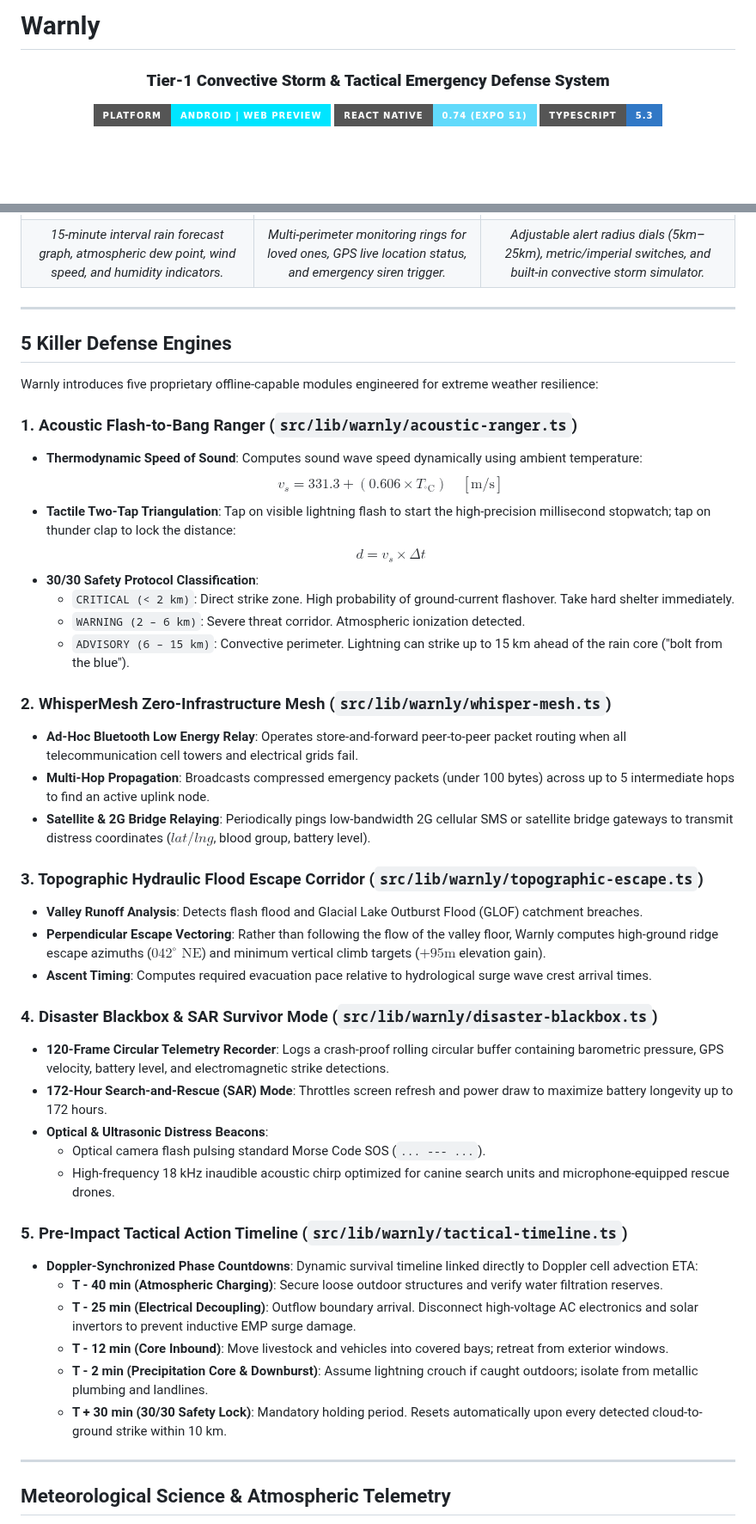
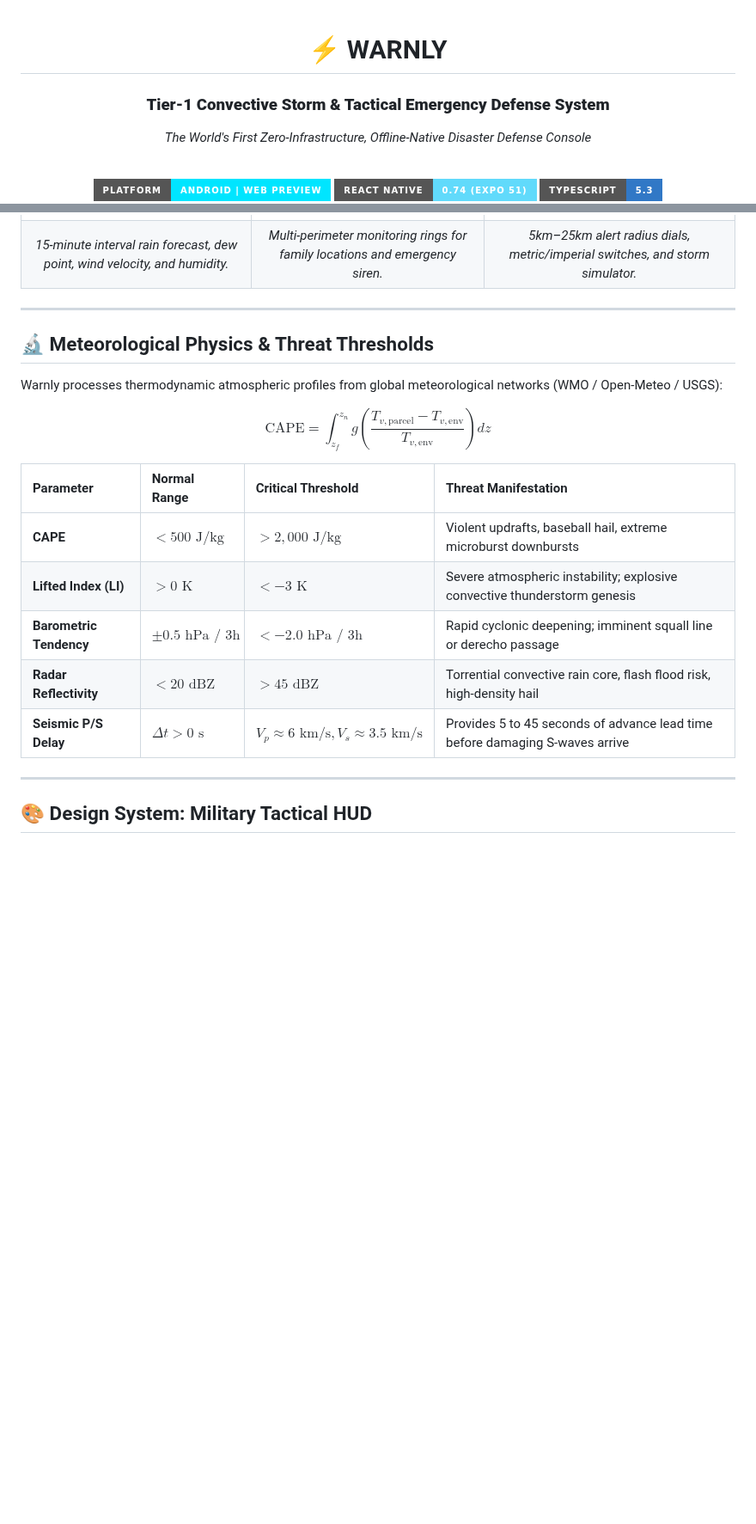
Before and after one commit to krishivjoshi219-collab/Warnly, a Markdown page: README.md, 2 parts joined by grey strips. Shown at 86% size. Rendered like a GitHub page; badges without logos; blank space fills up the shorter version.

```diff
--- a/README.md
+++ b/README.md
@@ -1,8 +1,10 @@
-# Warnly
-
 <div align="center">
 
+# ⚡ WARNLY
 ### **Tier-1 Convective Storm & Tactical Emergency Defense System**
+*The World's First Zero-Infrastructure, Offline-Native Disaster Defense Console*
+
+<br/>
 
 [![Platform](https://img.shields.io/badge/Platform-Android%20%7C%20Web%20Preview-00E5FF?style=for-the-badge&logo=android)](https://github.com/krishivjoshi219-collab/Warnly)
 [![React Native](https://img.shields.io/badge/React%20Native-0.74%20(Expo%2051)-61DAFB?style=for-the-badge&logo=react)](https://reactnative.dev)
@@ -48,51 +131,26 @@ All screenshots below were captured live on a physical Android test device runni
 | :---: | :---: | :---: |
 | <img src="docs/screenshots/07_weather_console.png" width="270" alt="Weather Console" /> | <img src="docs/screenshots/08_family_shield.png" width="270" alt="Family Shield" /> | <img src="docs/screenshots/09_settings_config.png" width="270" alt="Settings & Config" /> |
-| *15-minute interval rain forecast graph, atmospheric dew point, wind speed, and humidity indicators.* | *Multi-perimeter monitoring rings for loved ones, GPS live location status, and emergency siren trigger.* | *Adjustable alert radius dials (5km–25km), metric/imperial switches, and built-in convective storm simulator.* |
+| *15-minute interval rain forecast, dew point, wind velocity, and humidity.* | *Multi-perimeter monitoring rings for family locations and emergency siren.* | *5km–25km alert radius dials, metric/imperial switches, and storm simulator.* |
 
 </div>
 
 ---
 
-## 5 Killer Defense Engines
+## 🔬 Meteorological Physics & Threat Thresholds
 
-Warnly introduces five proprietary offline-capable modules engineered for extreme weather resilience:
+Warnly processes thermodynamic atmospheric profiles from global meteorological networks (WMO / Open-Meteo / USGS):
 
-### 1. Acoustic Flash-to-Bang Ranger (`src/lib/warnly/acoustic-ranger.ts`)
-- **Thermodynamic Speed of Sound**: Computes sound wave speed dynamically using ambient temperature:
-  $$v_s = 331.3 + (0.606 \times T_{^{\circ}\text{C}}) \quad [\text{m/s}]$$
-- **Tactile Two-Tap Triangulation**: Tap on visible lightning flash to start the high-precision millisecond stopwatch; tap on thunder clap to lock the distance:
-  $$d = v_s \times \Delta t$$
-- **30/30 Safety Protocol Classification**:
-  - `CRITICAL (< 2 km)`: Direct strike zone. High probability of ground-current flashover. Take hard shelter immediately.
-  - `WARNING (2 – 6 km)`: Severe threat corridor. Atmospheric ionization detected.
-  - `ADVISORY (6 – 15 km)`: Convective perimeter. Lightning can strike up to 15 km ahead of the rain core ("bolt from the blue").
+$$\text{CAPE} = \int_{z_f}^{z_n} g \left( \frac{T_{v, \text{parcel}} - T_{v, \text{env}}}{T_{v, \text{env}}} \right) dz$$
 
-### 2. WhisperMesh Zero-Infrastructure Mesh (`src/lib/warnly/whisper-mesh.ts`)
-- **Ad-Hoc Bluetooth Low Energy Relay**: Operates store-and-forward peer-to-peer packet routing when all telecommunication cell towers and electrical grids fail.
-- **Multi-Hop Propagation**: Broadcasts compressed emergency packets (under 100 bytes) across up to 5 intermediate hops to find an active uplink node.
-- **Satellite & 2G Bridge Relaying**: Periodically pings low-bandwidth 2G cellular SMS or satellite bridge gateways to transmit distress coordinates ($lat/lng$, blood group, battery level).
-
-### 3. Topographic Hydraulic Flood Escape Corridor (`src/lib/warnly/topographic-escape.ts`)
-- **Valley Runoff Analysis**: Detects flash flood and Glacial Lake Outburst Flood (GLOF) catchment breaches.
-- **Perpendicular Escape Vectoring**: Rather than following the flow of the valley floor, Warnly computes high-ground ridge escape azimuths ($042^{\circ}\text{ NE}$) and minimum vertical climb targets ($+95\text{m}$ elevation gain).
-- **Ascent Timing**: Computes required evacuation pace relative to hydrological surge wave crest arrival times.
-
-### 4. Disaster Blackbox & SAR Survivor Mode (`src/lib/warnly/disaster-blackbox.ts`)
-- **120-Frame Circular Telemetry Recorder**: Logs a crash-proof rolling circular buffer containing barometric pressure, GPS velocity, battery level, and electromagnetic strike detections.
-- **172-Hour Search-and-Rescue (SAR) Mode**: Throttles screen refresh and power draw to maximize battery longevity up to 172 hours.
-- **Optical & Ultrasonic Distress Beacons**:
-  - Optical camera flash pulsing standard Morse Code SOS (`... --- ...`).
-  - High-frequency 18 kHz inaudible acoustic chirp optimized for canine search units and microphone-equipped rescue drones.
-
-### 5. Pre-Impact Tactical Action Timeline (`src/lib/warnly/tactical-timeline.ts`)
-- **Doppler-Synchronized Phase Countdowns**: Dynamic survival timeline linked directly to Doppler cell advection ETA:
-  - **T - 40 min (Atmospheric Charging)**: Secure loose outdoor structures and verify water filtration reserves.
-  - **T - 25 min (Electrical Decoupling)**: Outflow boundary arrival. Disconnect high-voltage AC electronics and solar invertors to prevent inductive EMP surge damage.
-  - **T - 12 min (Core Inbound)**: Move livestock and vehicles into covered bays; retreat from exterior windows.
-  - **T - 2 min (Precipitation Core & Downburst)**: Assume lightning crouch if caught outdoors; isolate from metallic plumbing and landlines.
-  - **T + 30 min (30/30 Safety Lock)**: Mandatory holding period. Resets automatically upon every detected cloud-to-ground strike within 10 km.
+| Parameter | Normal Range | Critical Threshold | Threat Manifestation |
+| :--- | :--- | :--- | :--- |
+| **CAPE** | $< 500\text{ J/kg}$ | **$> 2,000\text{ J/kg}$** | Violent updrafts, baseball hail, extreme microburst downbursts |
+| **Lifted Index (LI)** | $> 0\text{ K}$ | **$< -3\text{ K}$** | Severe atmospheric instability; explosive convective thunderstorm genesis |
+| **Barometric Tendency** | $\pm 0.5\text{ hPa / 3h}$ | **$< -2.0\text{ hPa / 3h}$** | Rapid cyclonic deepening; imminent squall line or derecho passage |
+| **Radar Reflectivity** | $< 20\text{ dBZ}$ | **$> 45\text{ dBZ}$** | Torrential convective rain core, flash flood risk, high-density hail |
+| **Seismic P/S Delay** | $\Delta t > 0\text{ s}$ | **$V_p \approx 6\text{ km/s}, V_s \approx 3.5\text{ km/s}$** | Provides 5 to 45 seconds of advance lead time before damaging S-waves arrive |
 
 ---
 
-## Meteorological Science & Atmospheric Telemetry
+## 🎨 Design System: Military Tactical HUD
 
```
Also changed, not shown: other parts of README.md (+124 -133 lines), docs/screenshots/01_home_tactical_console.png (renamed from docs/screenshots/01_home_screen.png), docs/screenshots/hero_showcase.png (added).
